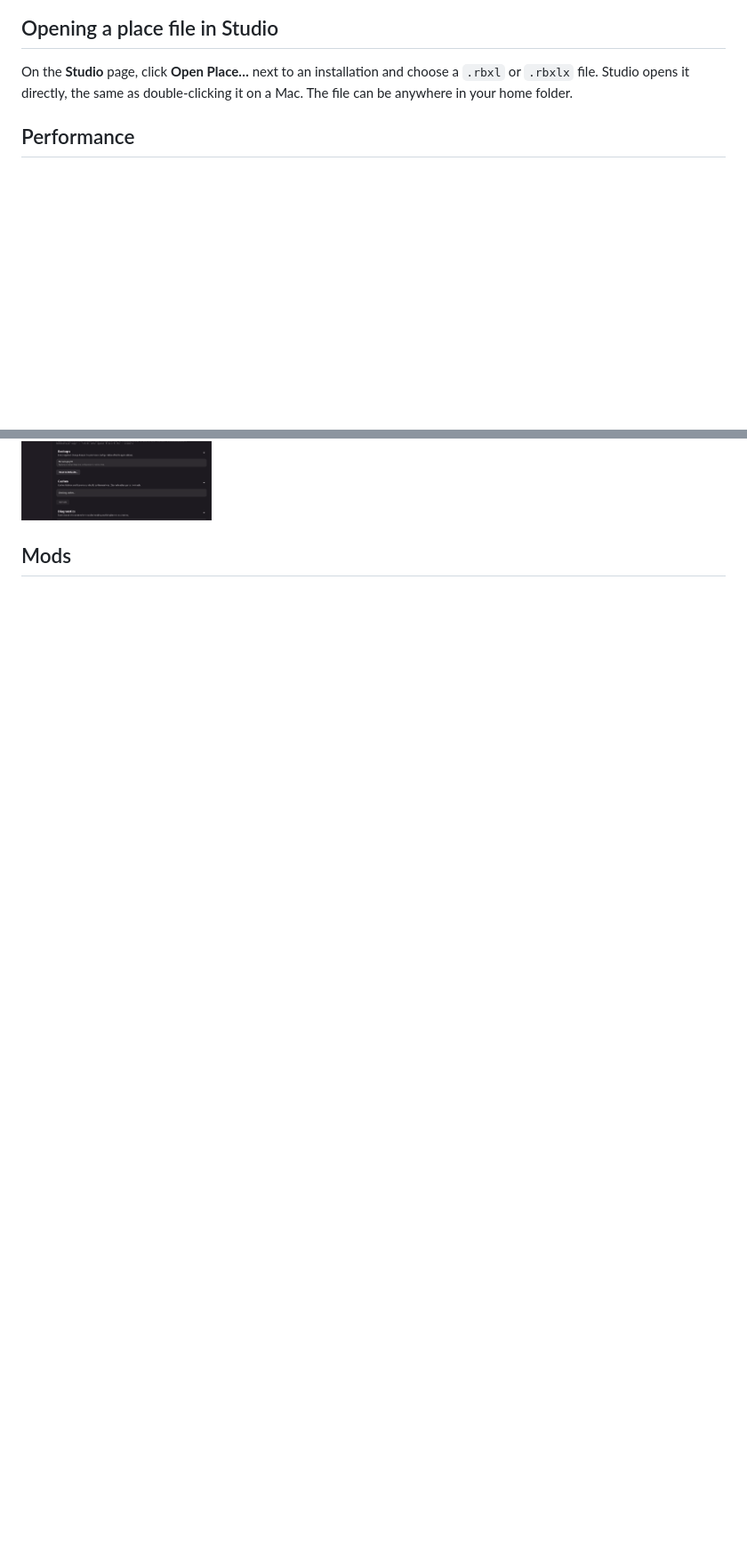
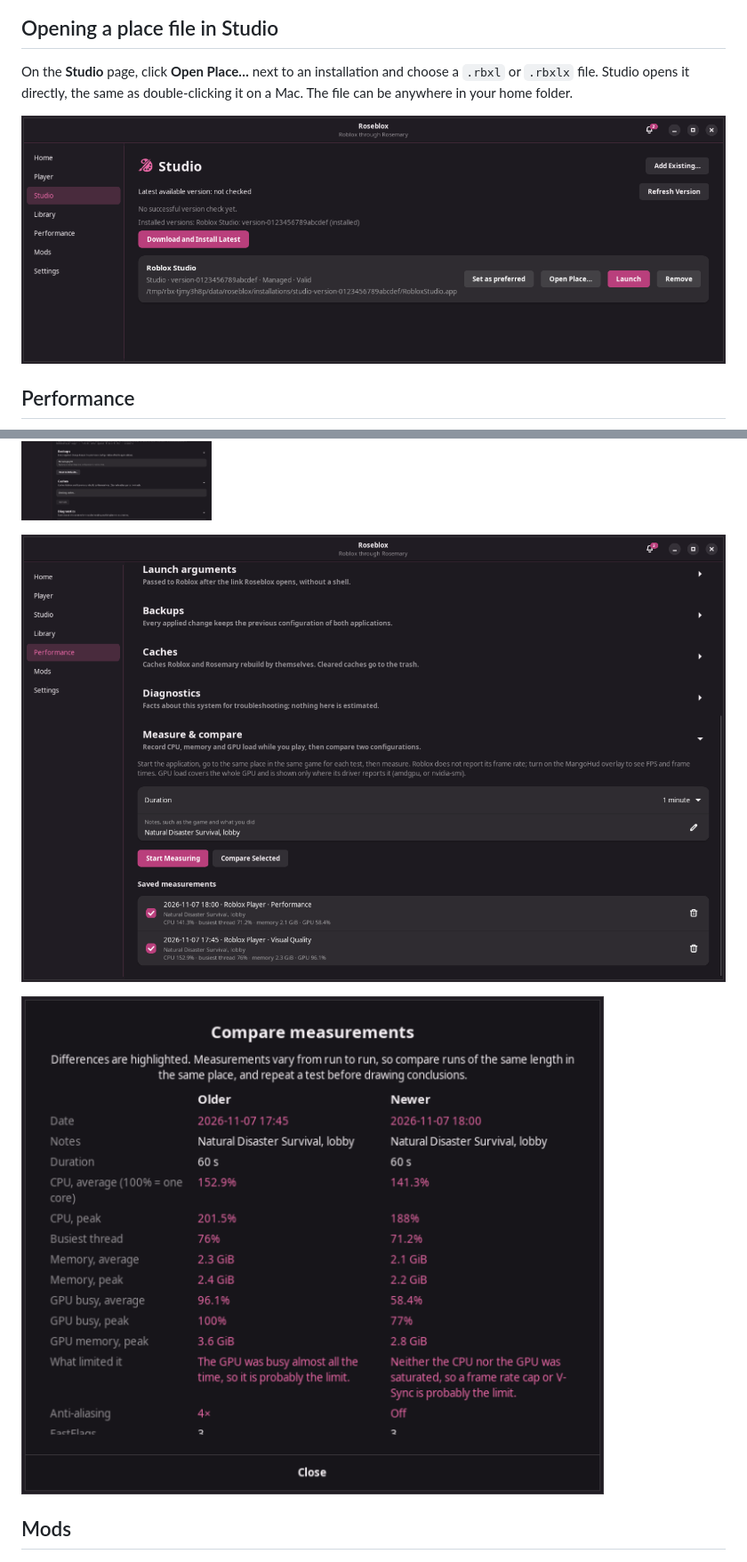
Before and after one commit to MadnessMyth/RoseBlox, a Markdown page: docs/INSTALL.md, 2 parts joined by grey strips. Shown at 89% size. Rendered like a GitHub page; pictures changed too: docs/screenshots/18-measure.png (added), docs/screenshots/19-measure-compare.png (added), docs/screenshots/20-studio-open-place.png (added); blank space fills up the shorter version.

```diff
--- a/docs/INSTALL.md
+++ b/docs/INSTALL.md
@@ -120,6 +120,8 @@ Click the bell at the top right. The badge counts the items in the center:
 
 On the **Studio** page, click **Open Place…** next to an installation and choose a `.rbxl` or `.rbxlx` file. Studio opens it directly, the same as double-clicking it on a Mac. The file can be anywhere in your home folder.
 
+![Open Place… on the Studio page](screenshots/20-studio-open-place.png)
+
 ## Performance
 
 ![Performance](screenshots/14-performance.png)
@@ -148,6 +152,10 @@ The **Performance** page holds launch settings for **Player** and **Studio** sep
 The settings are saved in `~/.config/roseblox/launch-config.json`.
 
 ![Every Performance section open](screenshots/15-performance-all-sections.png)
+
+![Measure & compare](screenshots/18-measure.png)
+
+![Comparing two measurements](screenshots/19-measure-compare.png)
 
 ## Mods
 
```
Also changed, not shown: other parts of docs/INSTALL.md (+2 -0 lines), README.md (+1 -1 lines), 5 other files.
